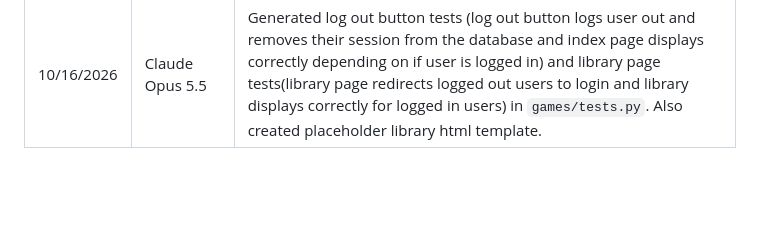
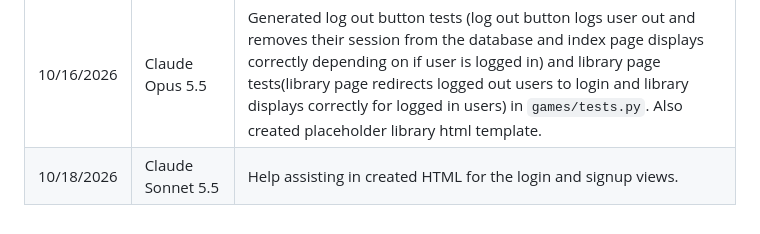
Before and after one commit to CS4300-CS5300-FA26/team-5, a Markdown page: README.md, the part around the change. GitHub-like rendering; blank space fills up the shorter version.

Commit message:
Added AI usage

```diff
--- a/README.md
+++ b/README.md
@@ -98,3 +98,4 @@ Every pull request gets an automatic review comment from OpenAI's `gpt-6-luna` m
 | 10/12/2026 | Claude Code (Claude Opus 5.5) | Edited the AI reviewer guide so the bot stops asking authors to confirm how outside APIs behave, and keeps unlikely edge cases out of Must fix. Laura reviewed it; submitted in a pull request for teammate review. |
 | 10/12/2026 | Claude Code (Claude Opus 5.5) | Moved the project to uv: wrote `pyproject.toml`, generated `uv.lock` and the pinned `requirements.txt`, pinned Python 3.12, switched CI to uv with a check that `requirements.txt` matches the lock, and updated the README setup steps. Submitted in a pull request for teammate review. |
 | 10/16/2026 | Claude Opus 5.5 | Generated log out button tests (log out button logs user out and removes their session from the database and index page displays correctly depending on if user is logged in) and library page tests(library page redirects logged out users to login and library displays correctly for logged in users) in `games/tests.py`. Also created placeholder library html template. |
+| 10/18/2026 | Claude Sonnet 5.5 | Help assisting in created HTML for the login and signup views. |
```
